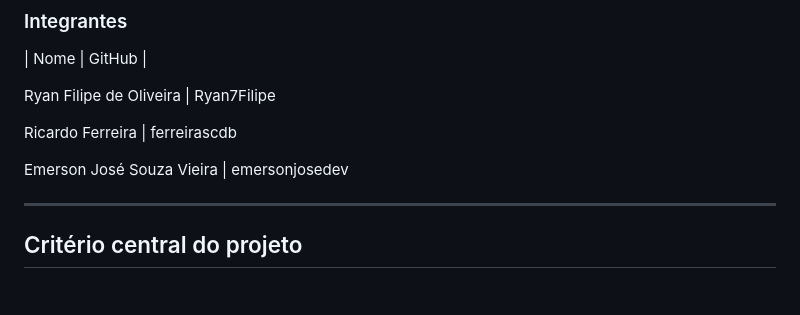
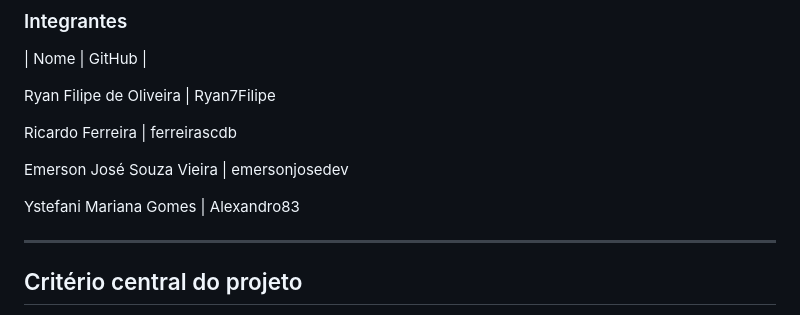
Before and after one commit to emersonjosedev/bo-recife-grupo05-Prodart, a Markdown page: README.md, the part around the change. Rendered like a GitHub page; blank space fills up the shorter version.

Commit message:
Atualizar o README.md

```diff
--- a/README.md
+++ b/README.md
@@ -28,6 +28,7 @@ Ricardo Ferreira |  ferreirascdb
 
 Emerson José Souza Vieira |  emersonjosedev
 
+Ystefani Mariana Gomes | Alexandro83
 
 ---
 
```
